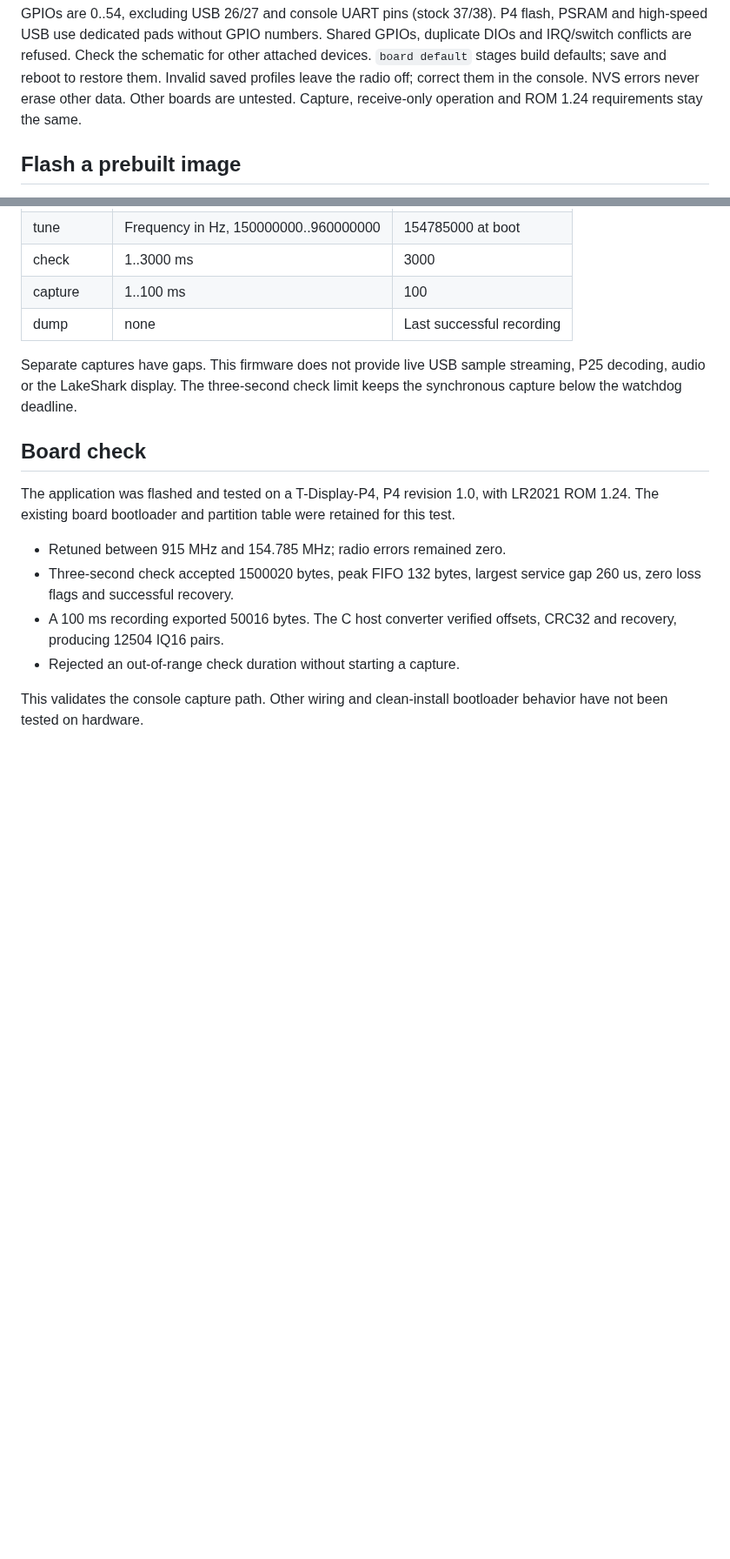
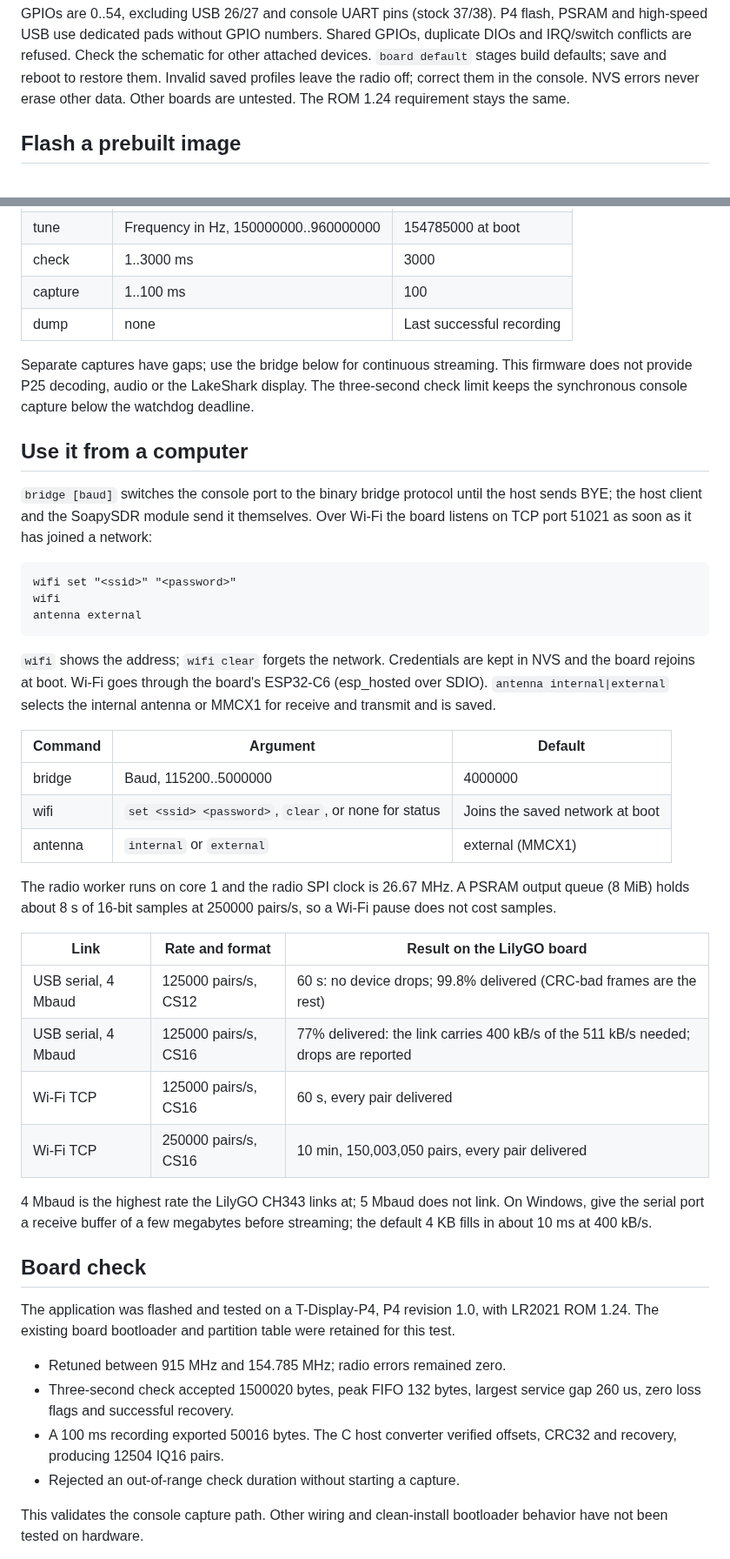
Before and after one commit to SAMS0N1TE/lr2021-sdr, a Markdown page: firmware/esp32p4/README.md, 2 parts joined by grey strips. Shown at 87% size. Rendered like a GitHub page; blank space fills up the shorter version.

````diff
--- a/firmware/esp32p4/README.md
+++ b/firmware/esp32p4/README.md
@@ -65,8 +72,7 @@ Shared GPIOs, duplicate DIOs and IRQ/switch conflicts are refused. Check the
 schematic for other attached devices. `board default` stages build defaults;
 save and reboot to restore them. Invalid saved profiles leave the radio off;
 correct them in the console. NVS errors never erase other data. Other boards
-are untested. Capture, receive-only operation and ROM 1.24 requirements stay
-the same.
+are untested. The ROM 1.24 requirement stays the same.
 
 ## Flash a prebuilt image
 
@@ -127,9 +133,49 @@ recording. A failed capture cannot be dumped.
 | capture | 1..100 ms | 100 |
 | dump | none | Last successful recording |
 
-Separate captures have gaps. This firmware does not provide live USB sample
-streaming, P25 decoding, audio or the LakeShark display. The three-second check
-limit keeps the synchronous capture below the watchdog deadline.
+Separate captures have gaps; use the bridge below for continuous streaming.
+This firmware does not provide P25 decoding, audio or the LakeShark display.
+The three-second check limit keeps the synchronous console capture below the
+watchdog deadline.
+
+## Use it from a computer
+
+`bridge [baud]` switches the console port to the binary bridge protocol until
+the host sends BYE; the host client and the SoapySDR module send it themselves.
+Over Wi-Fi the board listens on TCP port 51021 as soon as it has joined a
+network:
+
+```text
+wifi set "<ssid>" "<password>"
+wifi
+antenna external
+```
+
+`wifi` shows the address; `wifi clear` forgets the network. Credentials are kept
+in NVS and the board rejoins at boot. Wi-Fi goes through the board's ESP32-C6
+(esp_hosted over SDIO). `antenna internal|external` selects the internal antenna
+or MMCX1 for receive and transmit and is saved.
+
+| Command | Argument | Default |
+| --- | --- | --- |
+| bridge | Baud, 115200..5000000 | 4000000 |
+| wifi | `set <ssid> <password>`, `clear`, or none for status | Joins the saved network at boot |
+| antenna | `internal` or `external` | external (MMCX1) |
+
+The radio worker runs on core 1 and the radio SPI clock is 26.67 MHz. A
+PSRAM output queue (8 MiB) holds about 8 s of 16-bit samples at 250000
+pairs/s, so a Wi-Fi pause does not cost samples.
+
+| Link | Rate and format | Result on the LilyGO board |
+| --- | --- | --- |
+| USB serial, 4 Mbaud | 125000 pairs/s, CS12 | 60 s: no device drops; 99.8% delivered (CRC-bad frames are the rest) |
+| USB serial, 4 Mbaud | 125000 pairs/s, CS16 | 77% delivered: the link carries 400 kB/s of the 511 kB/s needed; drops are reported |
+| Wi-Fi TCP | 125000 pairs/s, CS16 | 60 s, every pair delivered |
+| Wi-Fi TCP | 250000 pairs/s, CS16 | 10 min, 150,003,050 pairs, every pair delivered |
+
+4 Mbaud is the highest rate the LilyGO CH343 links at; 5 Mbaud does not link.
+On Windows, give the serial port a receive buffer of a few megabytes before
+streaming; the default 4 KB fills in about 10 ms at 400 kB/s.
 
 ## Board check
 
````
Also changed, not shown: other parts of firmware/esp32p4/README.md (+27 -6 lines), README.md (+60 -21 lines), docs/images/bridge-streaming.png (added), docs/images/tx-433-burst.png (added), 1 other file.
